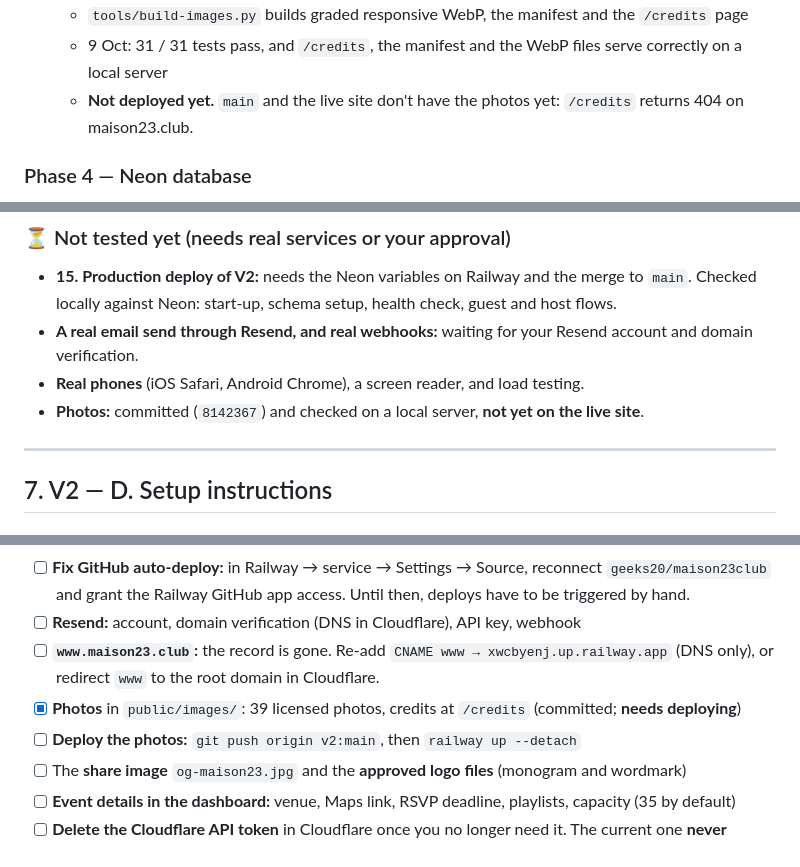
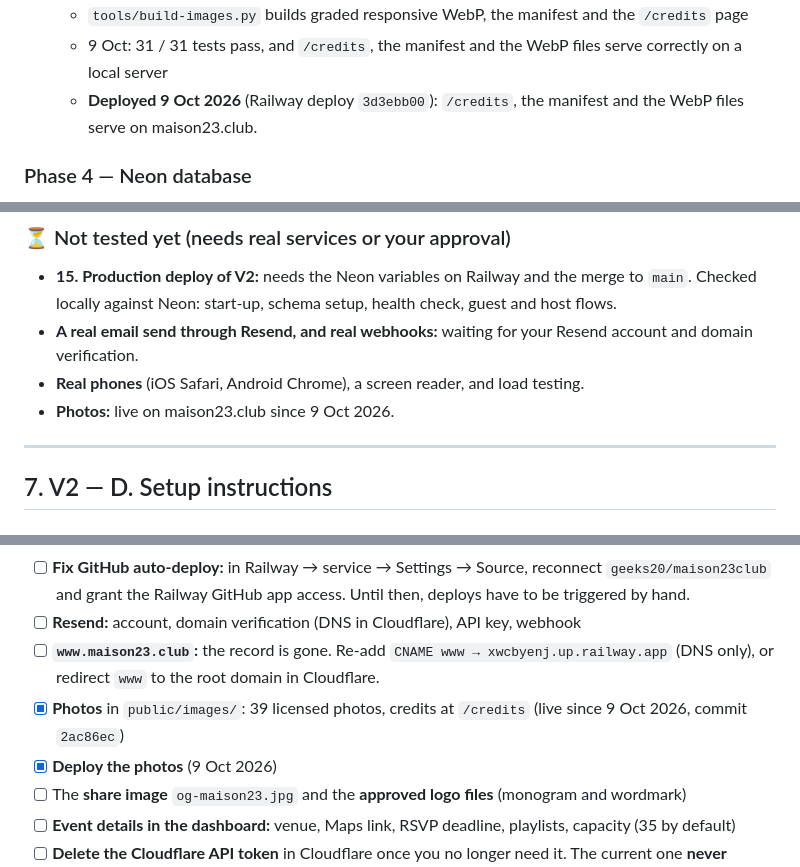
Before and after one commit to geeks20/maison23club, a Markdown page: docs/MAISON23-PROJECT-REPORT.md, 3 parts joined by grey strips. Drawn GitHub-style.

Commit message:
Report: photography live
Co-Authored-By: Claude Opus 5.5 (1M context) <noreply@anthropic.com>

```diff
--- a/docs/MAISON23-PROJECT-REPORT.md
+++ b/docs/MAISON23-PROJECT-REPORT.md
@@ -93,7 +93,7 @@
     - `assets/photos.json` is the single record of each photo's source, creator, licence, alt text and focal point
     - `tools/build-images.py` builds graded responsive WebP, the manifest and the `/credits` page
     - 9 Oct: 31 / 31 tests pass, and `/credits`, the manifest and the WebP files serve correctly on a local server
-    - **Not deployed yet.** `main` and the live site don't have the photos yet: `/credits` returns 404 on maison23.club.
+    - **Deployed 9 Oct 2026** (Railway deploy `3d3ebb00`): `/credits`, the manifest and the WebP files serve on maison23.club.
 
 ### Phase 4 — Neon database
 15. **Created the Neon project `maison23`** in your *Emam* organization:
@@ -395,7 +395,7 @@ I checked the live V1 code and its behaviour directly, without assuming anything
 - **15. Production deploy of V2:** needs the Neon variables on Railway and the merge to `main`. Checked locally against Neon: start-up, schema setup, health check, guest and host flows.
 - **A real email send through Resend, and real webhooks:** waiting for your Resend account and domain verification.
 - **Real phones** (iOS Safari, Android Chrome), a screen reader, and load testing.
-- **Photos:** committed (`8142367`) and checked on a local server, **not yet on the live site**.
+- **Photos:** live on maison23.club since 9 Oct 2026.
 
 ---
 
@@ -481,8 +481,8 @@ npm test
 - [ ] **Fix GitHub auto-deploy:** in Railway → service → Settings → Source, reconnect `geeks20/maison23club` and grant the Railway GitHub app access. Until then, deploys have to be triggered by hand.
 - [ ] **Resend:** account, domain verification (DNS in Cloudflare), API key, webhook
 - [ ] **`www.maison23.club`:** the record is gone. Re-add `CNAME www → xwcbyenj.up.railway.app` (DNS only), or redirect `www` to the root domain in Cloudflare.
-- [x] **Photos** in `public/images/`: 39 licensed photos, credits at `/credits` (committed; **needs deploying**)
-- [ ] **Deploy the photos:** `git push origin v2:main`, then `railway up --detach`
+- [x] **Photos** in `public/images/`: 39 licensed photos, credits at `/credits` (live since 9 Oct 2026, commit `2ac86ec`)
+- [x] **Deploy the photos** (9 Oct 2026)
 - [ ] The **share image** `og-maison23.jpg` and the **approved logo files** (monogram and wordmark)
 - [ ] **Event details in the dashboard:** venue, Maps link, RSVP deadline, playlists, capacity (35 by default)
 - [ ] **Delete the Cloudflare API token** in Cloudflare once you no longer need it. The current one **never expires**. Then remove `env.local`.
```
